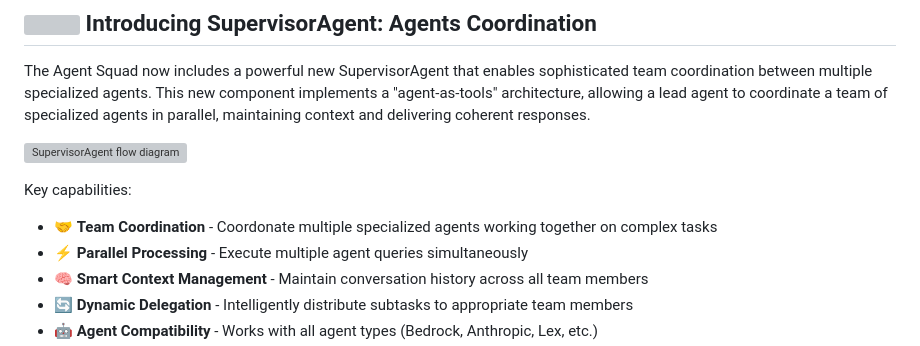
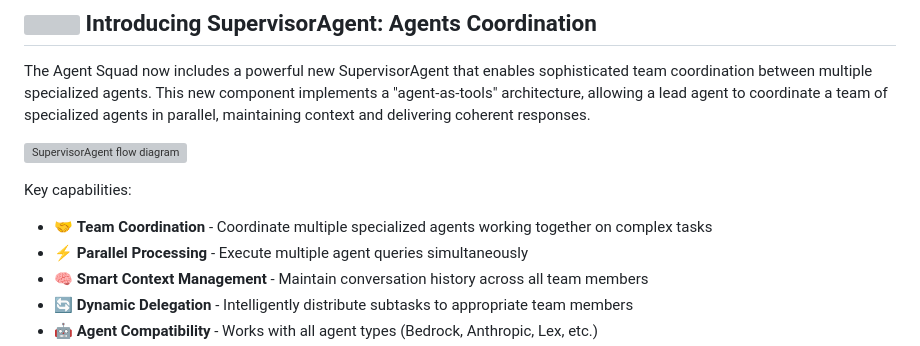
Before and after one commit to awslabs/multi-agent-orchestrator, a Markdown page: README.md, the part around the change. GitHub-like rendering; grey boxes are pictures that could not be loaded.

```diff
--- a/README.md
+++ b/README.md
@@ -86,7 +86,7 @@ The Agent Squad now includes a powerful new SupervisorAgent that enables sophist
 ![SupervisorAgent flow diagram](https://raw.githubusercontent.com/awslabs/agent-squad/main/img/flow-supervisor.jpg)
 
 Key capabilities:
-- 🤝 **Team Coordination** - Coordonate multiple specialized agents working together on complex tasks
+- 🤝 **Team Coordination** - Coordinate multiple specialized agents working together on complex tasks
 - ⚡ **Parallel Processing** - Execute multiple agent queries simultaneously
 - 🧠 **Smart Context Management** - Maintain conversation history across all team members
 - 🔄 **Dynamic Delegation** - Intelligently distribute subtasks to appropriate team members
```
